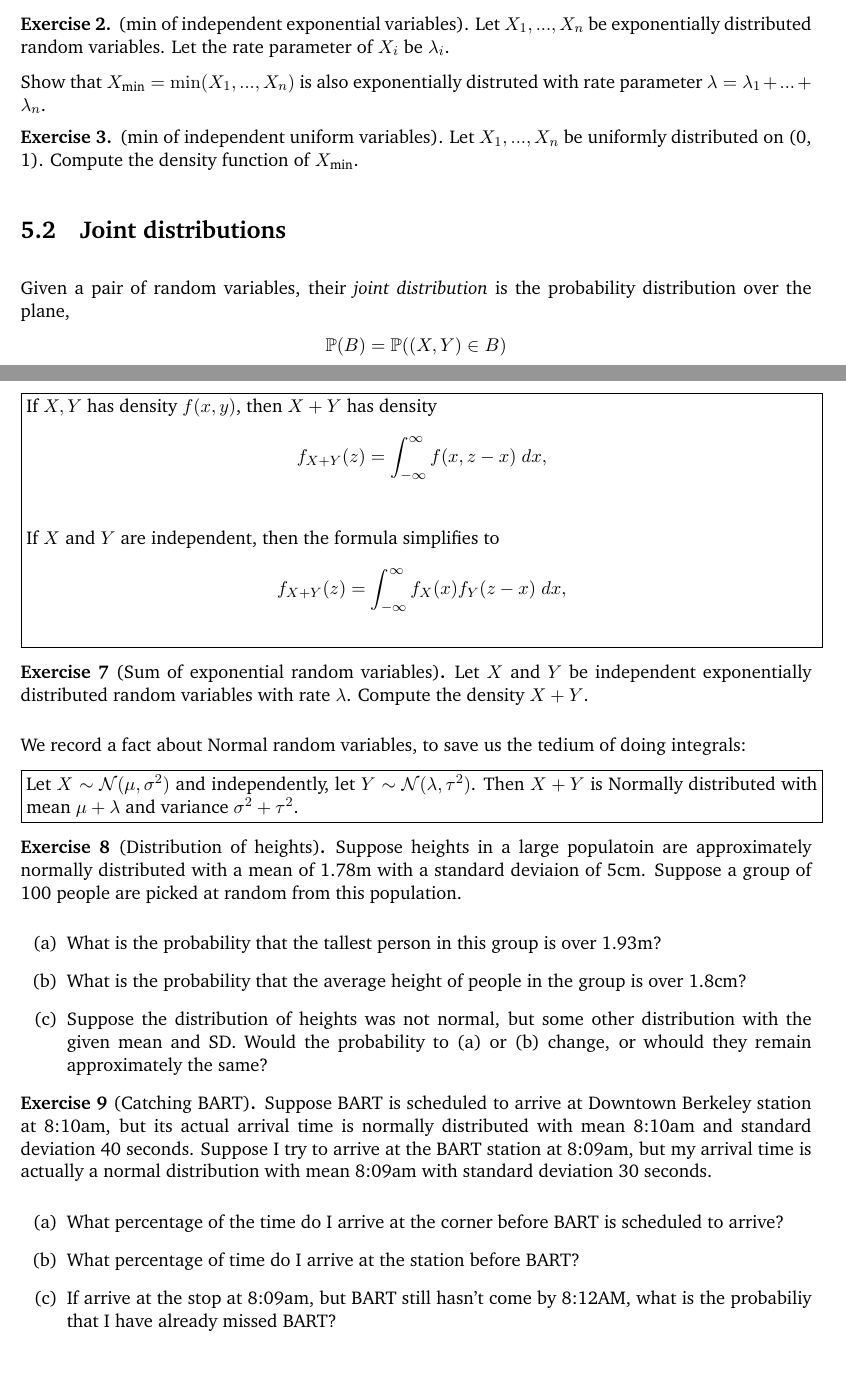
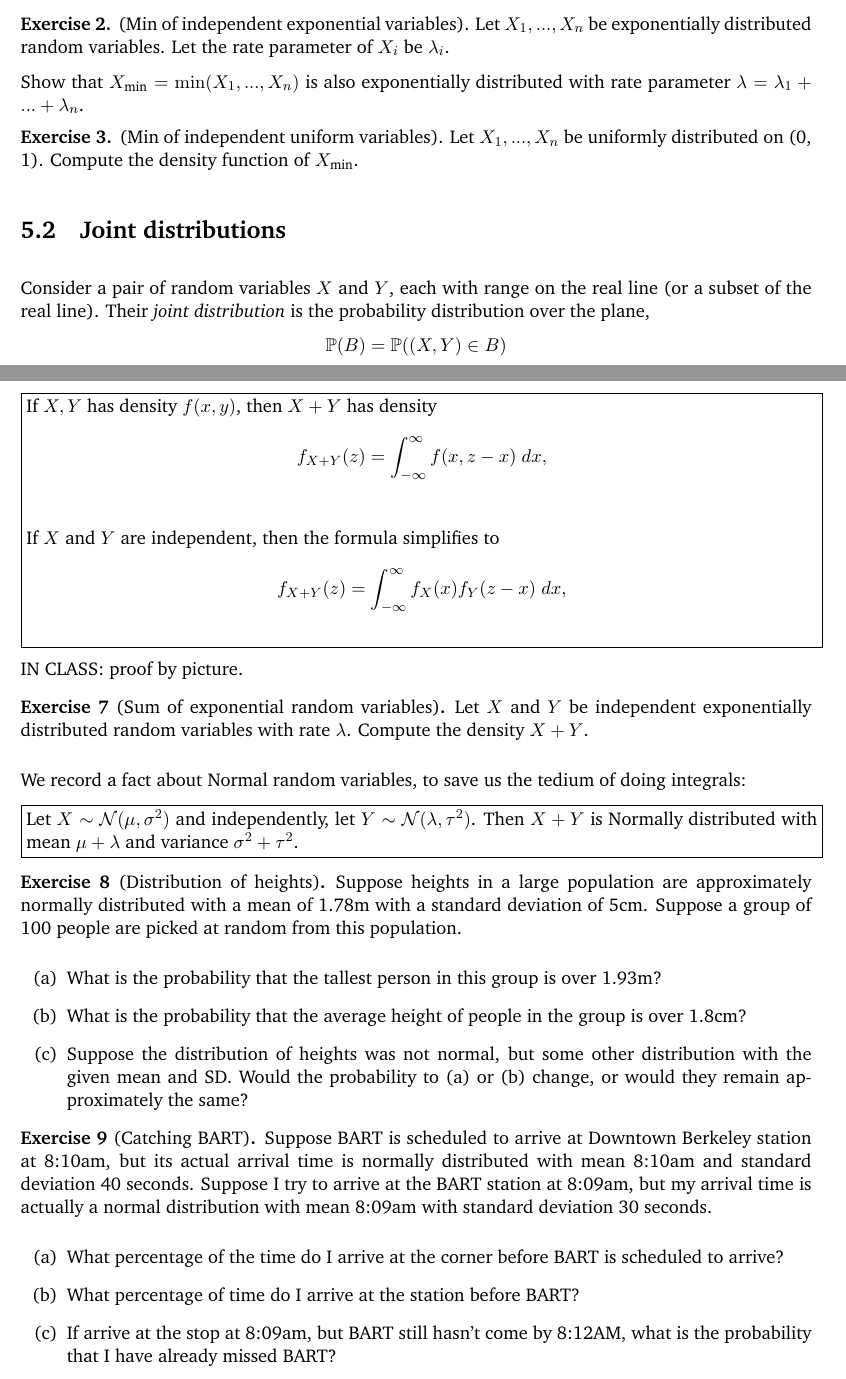
Before and after one commit to Runjing-Liu120/UCB_masters_bridge2021, a LaTeX document (session5.tex): two parts of pages 1 and 3 of 3, joined at a grey line, cut so that both start at the same text. Compiled offline with pdfLaTeX.

Commit message:
session 5

```diff
--- a/session5.tex
+++ b/session5.tex
@@ -149,23 +149,25 @@ cumulative distribution functions.
 
 \end{exercise}
 
-\begin{exercise}(min of independent exponential variables).
+\begin{exercise}(Min of independent exponential variables).
   Let $X_1, ..., X_n$ be exponentially distributed
   random variables. Let the rate parameter of $X_i$ be $\lambda_i$.
 
   Show that $\xmin = \min(X_1, ..., X_n)$ is also
-  exponentially distruted with rate parameter
+  exponentially distributed with rate parameter
   $\lambda = \lambda_1 + ... + \lambda_n$.
 \end{exercise}
 
-\begin{exercise}(min of independent uniform variables).
+\begin{exercise}(Min of independent uniform variables).
   Let $X_1, ..., X_n$ be uniformly distributed
   on (0, 1). Compute the density function of $\xmin$.
 \end{exercise}
 
 \section{Joint distributions}
 
-Given a pair of random variables, their \textit{joint distribution} is the probability distribution over the plane,
+Consider a pair of random variables $X$ and $Y$, each
+with range on the real line (or a subset of the real line).
+Their \textit{joint distribution} is the probability distribution over the plane,
 \begin{align*}
   \P(B) = \P((X, Y) \in B)
 \end{align*}
@@ -252,6 +254,8 @@ the formula simplifies to
 
 \end{minipage}}
 
+IN CLASS: proof by picture.
+
 \begin{exercise}[Sum of exponential random variables]
 Let $X$ and $Y$ be independent exponentially distributed
 random variables with rate $\lambda$. Compute
@@ -270,16 +274,16 @@ $\mu + \lambda$ and variance $\sigma^2 + \tau^2$.
 \end{minipage}}
 
 \begin{exercise}[Distribution of heights]
-Suppose heights in a large populatoin are approximately
+Suppose heights in a large population are approximately
 normally distributed with a mean of 1.78m with a standard
-deviaion of 5cm. Suppose a group of 100 people are picked
+deviation of 5cm. Suppose a group of 100 people are picked
 at random from this population.
 \begin{enumerate}[label = (\alph*)]
   \item What is the probability that the tallest person in this group is over 1.93m?
   \item What is the probability that the average height
   of people in the group is over 1.8cm?
   \item Suppose the distribution of heights was not normal, but some other distribution with the given mean and SD. Would the probability to (a) or (b) change,
-  or whould they remain approximately the same?
+  or would they remain approximately the same?
 \end{enumerate}
 
 \end{exercise}
@@ -298,7 +302,7 @@ my arrival time is actually a normal distribution with mean
   \item What percentage of time do I arrive
   at the station before BART?
   \item If arrive at the stop at 8:09am, but BART still
-  hasn't come by 8:12AM, what is the probabiliy that I have already missed BART?
+  hasn't come by 8:12AM, what is the probability that I have already missed BART?
 \end{enumerate}
 
 \end{exercise}
```
Also changed, not shown: session5.pdf, session6.pdf, session5.tex (6 more changed lines).
